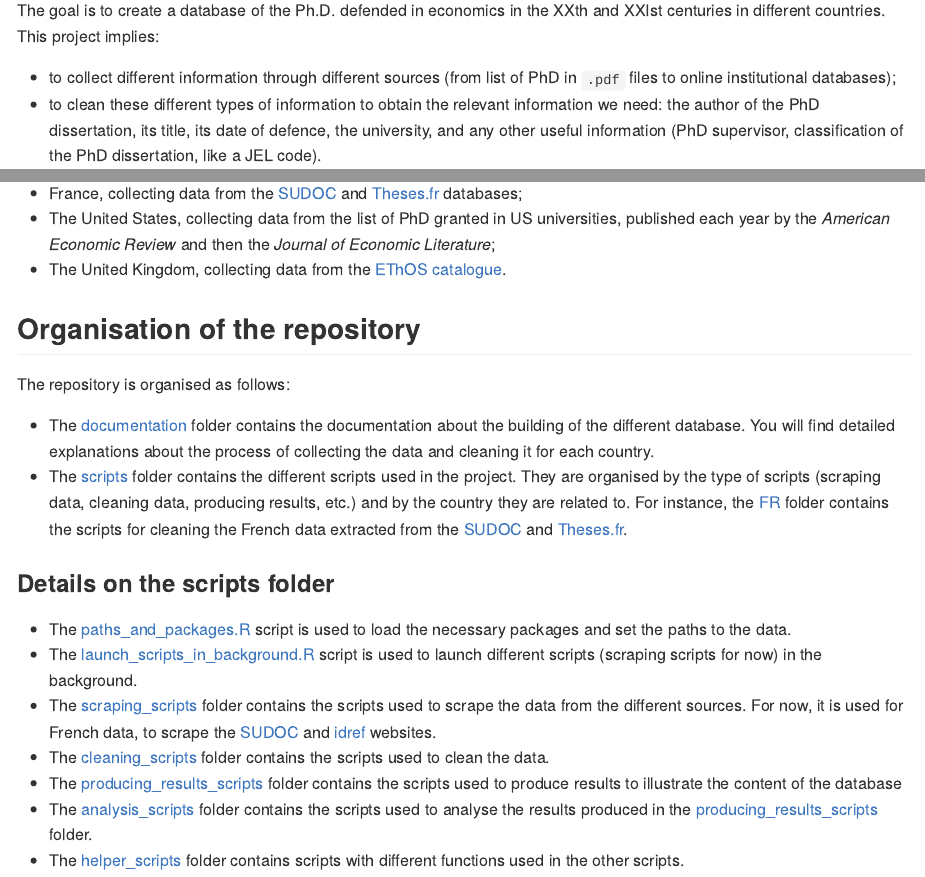
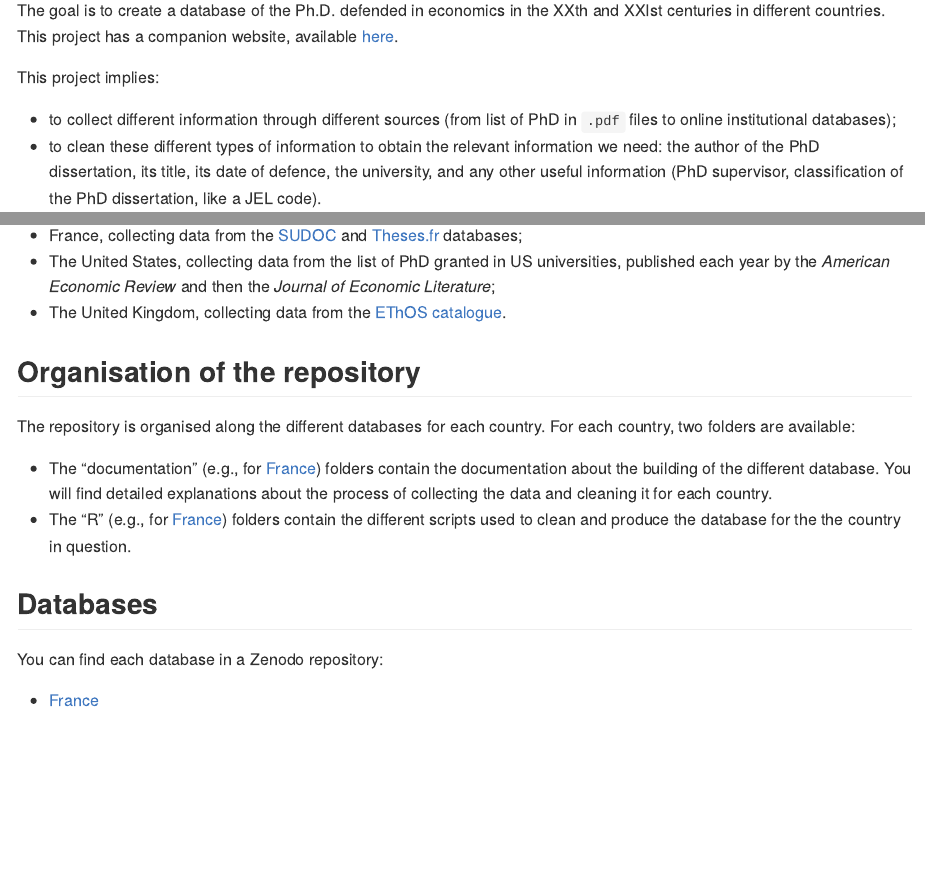
Before and after one commit to tdelcey/becoming_economists, a Quarto document (readme.qmd): the page in a window 1100 px wide, from 220 px down, and a second part further down, joined at a grey line. The pictures show the output file readme.md that the author committed with the source, drawn offline in the style of GitHub.

```diff
--- a/readme.qmd
+++ b/readme.qmd
@@ -13,7 +13,11 @@
 
 ## What is the EconThesis Database project?
 
-The goal is to create a database of the Ph.D. defended in economics in the XXth and XXIst centuries in different countries. This project implies:
+The goal is to create a database of the Ph.D. defended in economics in
+the XXth and XXIst centuries in different countries. This project has a
+companion website, available [here](https://econthesis.netlify.app/).
+
+This project implies:
 
 - to collect different information through different sources (from list of PhD in `.pdf` files to online institutional databases);
 - to clean these different types of information to obtain the relevant information we need: the author of the PhD dissertation, its title, its date of defence, the university, and any other useful information (PhD supervisor, classification of the PhD dissertation, like a JEL code).
@@ -26,17 +30,17 @@
 
 ## Organisation of the repository
 
-The repository is organised as follows:
+The repository is organised along the different databases for each country. For each country, two folders are available:
 
-- The [documentation](/documentation) folder contains the documentation about the building of the different database. You will find detailed explanations about the process of collecting the data and cleaning it for each country.
-- The [scripts](/scripts) folder contains the different scripts used in the project. They are organised by the type of scripts (scraping data, cleaning data, producing results, etc.) and by the country they are related to. For instance, the [FR](/scripts/cleaning_scripts/FR) folder contains the scripts for cleaning the French data extracted from the [SUDOC](https://www.sudoc.abes.fr/) and [Theses.fr](https://theses.fr/?domaine=theses).
+- The "documentation" (e.g., for [France](./FR/documentation)) folders contain the documentation
+  about the building of the different database. You will find detailed
+  explanations about the process of collecting the data and cleaning it
+  for each country.
+- The "R" (e.g., for [France](./FR/R)) folders contain the different scripts used to clean and produce the database for the
+  the country in question.
 
-### Details on the scripts folder
+## Databases
 
-- The [paths_and_packages.R](/scripts/paths_and_packages.R) script is used to load the necessary packages and set the paths to the data.
-- The [launch_scripts_in_background.R](/scripts/launch_scripts_in_background.R) script is used to launch different scripts (scraping scripts for now) in the background.
-- The [scraping_scripts](/scripts/scraping_scripts) folder contains the scripts used to scrape the data from the different sources. For now, it is used for French data, to scrape the [SUDOC](https://www.sudoc.abes.fr/) and [idref](https://www.idref.fr/) websites.
-- The [cleaning_scripts](/scripts/cleaning_scripts) folder contains the scripts used to clean the data.
-- The [producing_results_scripts](/scripts/producing_results_scripts) folder contains the scripts used to produce results to illustrate the content of the database
-- The [analysis_scripts](/scripts/analysis_scripts) folder contains the scripts used to analyse the results produced in the [producing_results_scripts](/scripts/producing_results_scripts) folder.
-- The [helper_scripts](/scripts/helper_scripts) folder contains scripts with different functions used in the other scripts.
+You can find each database in a Zenodo repository:
+
+- [France](https://doi.org/10.5281/zenodo.14541427)
```
Also changed, not shown: FR/R/cleaning_edges.R (+20 -1 lines), FR/R/cleaning_thesesfr.R (+1 -0 lines), readme.md.
